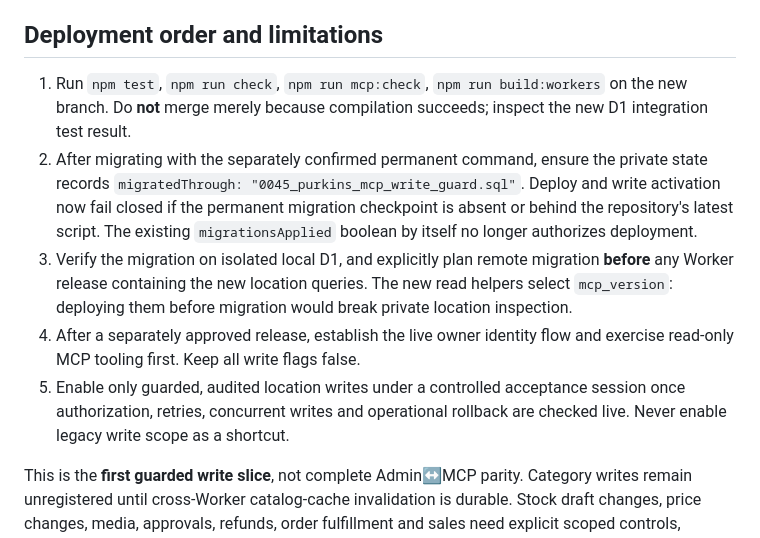
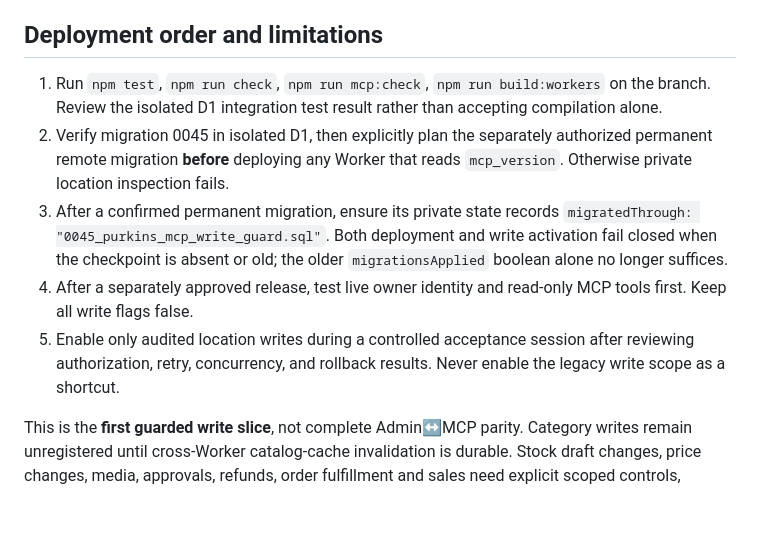
Before and after one commit to beamingh/purkins, a Markdown page: docs/MCP_WRITE_GUARD.md, the part around the change. Drawn GitHub-style; blank space fills up the shorter version.

Commit message:
docs(mcp): correct staged migration/read-only release sequence

```diff
--- a/docs/MCP_WRITE_GUARD.md
+++ b/docs/MCP_WRITE_GUARD.md
@@ -69,22 +69,20 @@ executed by the user**, so rerun the full suite before merging.
 ## Deployment order and limitations
 
 1. Run `npm test`, `npm run check`, `npm run mcp:check`,
-   `npm run build:workers` on the new branch. Do **not** merge merely because
-   compilation succeeds; inspect the new D1 integration test result.
-2. After migrating with the separately confirmed permanent command, ensure
-   the private state records `migratedThrough: "0045_purkins_mcp_write_guard.sql"`.
-   Deploy and write activation now fail closed if the permanent migration
-   checkpoint is absent or behind the repository's latest script. The existing
-   `migrationsApplied` boolean by itself no longer authorizes deployment.
-3. Verify the migration on isolated local D1, and explicitly plan remote
-   migration **before** any Worker release containing the new location queries.
-   The new read helpers select `mcp_version`: deploying them before migration
-   would break private location inspection.
-3. After a separately approved release, establish the live owner identity flow
-   and exercise read-only MCP tooling first. Keep all write flags false.
-4. Enable only guarded, audited location writes under a controlled acceptance
-   session once authorization, retries, concurrent writes and operational
-   rollback are checked live. Never enable legacy write scope as a shortcut.
+   `npm run build:workers` on the branch. Review the isolated D1 integration
+   test result rather than accepting compilation alone.
+2. Verify migration 0045 in isolated D1, then explicitly plan the separately
+   authorized permanent remote migration **before** deploying any Worker
+   that reads `mcp_version`. Otherwise private location inspection fails.
+3. After a confirmed permanent migration, ensure its private state records
+   `migratedThrough: "0045_purkins_mcp_write_guard.sql"`. Both deployment
+   and write activation fail closed when the checkpoint is absent or old;
+   the older `migrationsApplied` boolean alone no longer suffices.
+4. After a separately approved release, test live owner identity and
+   read-only MCP tools first. Keep all write flags false.
+5. Enable only audited location writes during a controlled acceptance session
+   after reviewing authorization, retry, concurrency, and rollback results.
+   Never enable the legacy write scope as a shortcut.
 
 This is the **first guarded write slice**, not complete Admin↔MCP parity.
 Category writes remain unregistered until cross-Worker catalog-cache
```
